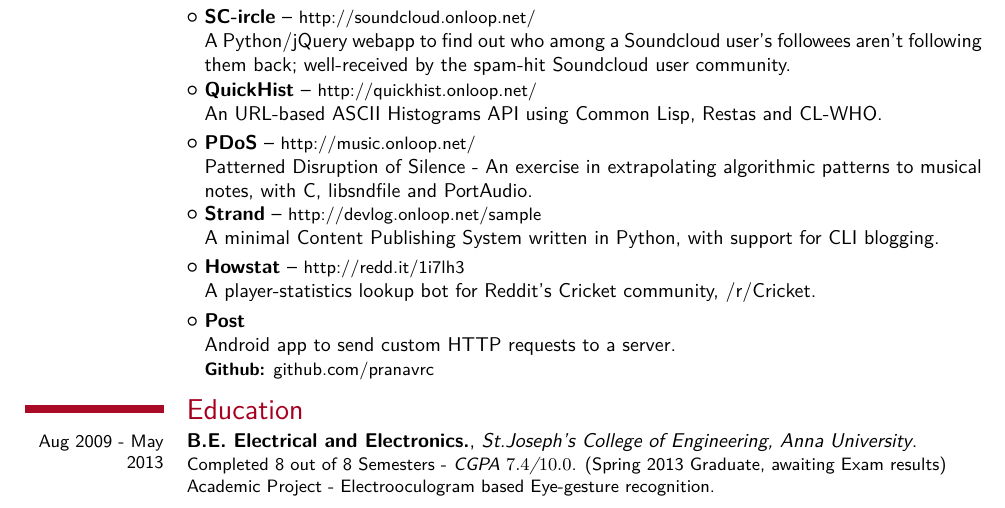
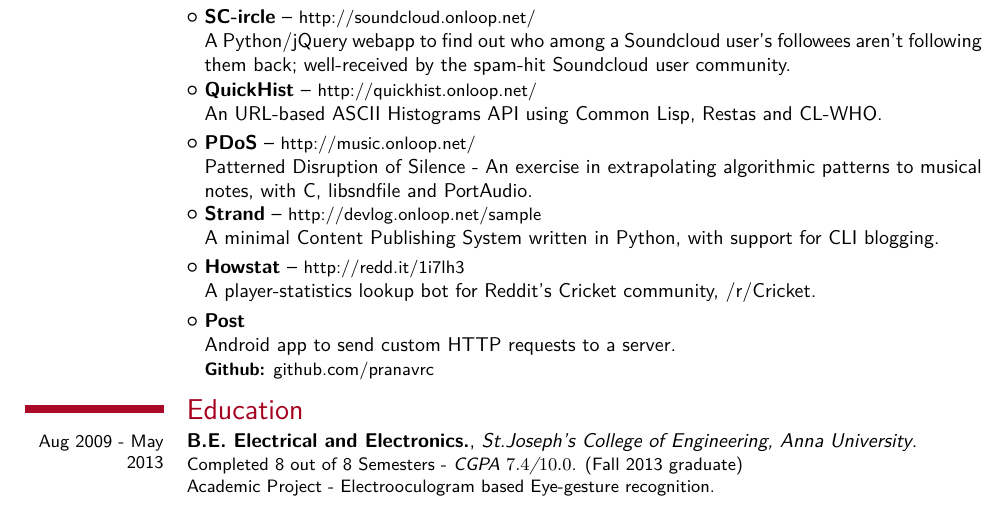
Before and after one commit to pranavrc/texfiles, a LaTeX CV (Pranav_Ravichandran.tex): part of the page, cut so that both start at the same text. Compiled offline with pdfLaTeX.

Commit message:
Education section update

```diff
--- a/Pranav_Ravichandran.tex
+++ b/Pranav_Ravichandran.tex
@@ -111,6 +111,6 @@ http://u.onloop.net/}}}
 % --------------------------------------
 
 \section{Education}
-\cventry{Aug 2009 - May 2013}{B.E. Electrical and Electronics.}{St.Joseph's College of Engineering, Anna University}{}{}{Completed 8 out of 8 Semesters - \textit{CGPA $7.4$/$10.0$}. (Spring 2013 Graduate, awaiting Exam results)\\{\href{http://github.com/pranavrc/hairyplotter/}{Academic Project - Electrooculogram based Eye-gesture recognition.}}}
+\cventry{Aug 2009 - May 2013}{B.E. Electrical and Electronics.}{St.Joseph's College of Engineering, Anna University}{}{}{Completed 8 out of 8 Semesters - \textit{CGPA $7.4$/$10.0$}. (Fall 2013 graduate)\\{\href{http://github.com/pranavrc/hairyplotter/}{Academic Project - Electrooculogram based Eye-gesture recognition.}}}
 
 \end{document}
```
Also changed, not shown: Pranav_Ravichandran.pdf, 1 other file.
